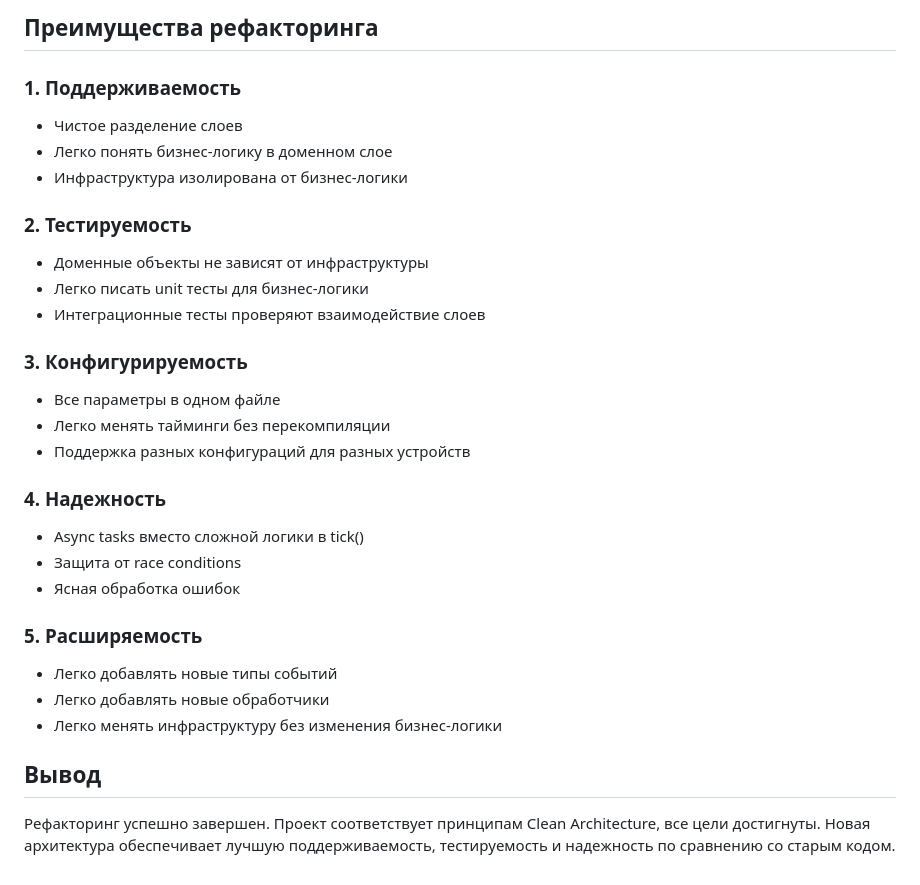
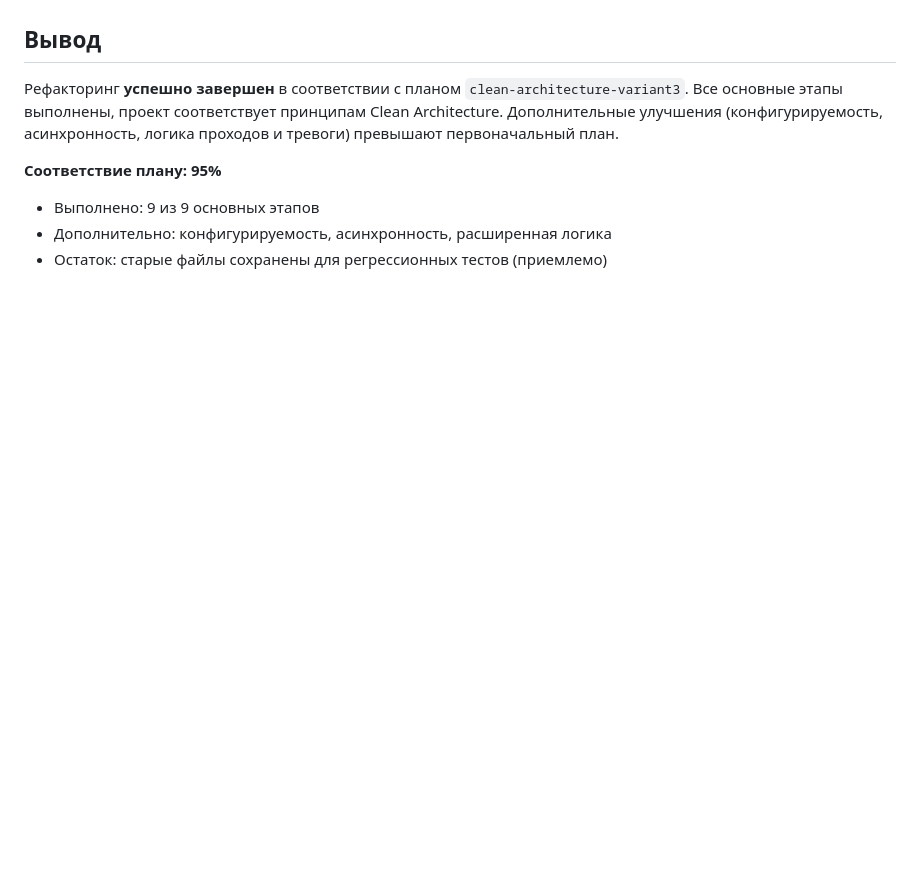
Before and after one commit to Peim0n/scud_lgtu, a Markdown page: REFACTORING_STATUS.md, the part around one of its changes. Rendered like a GitHub page; blank space fills up the shorter version.

```diff
--- a/REFACTORING_STATUS.md
+++ b/REFACTORING_STATUS.md
@@ -102,30 +111,8 @@
-## Преимущества рефакторинга
-
-### 1. Поддерживаемость
-- Чистое разделение слоев
-- Легко понять бизнес-логику в доменном слое
-- Инфраструктура изолирована от бизнес-логики
-
-### 2. Тестируемость
-- Доменные объекты не зависят от инфраструктуры
-- Легко писать unit тесты для бизнес-логики
-- Интеграционные тесты проверяют взаимодействие слоев
-
-### 3. Конфигурируемость
-- Все параметры в одном файле
-- Легко менять тайминги без перекомпиляции
-- Поддержка разных конфигураций для разных устройств
-
-### 4. Надежность
-- Async tasks вместо сложной логики в tick()
-- Защита от race conditions
-- Ясная обработка ошибок
-
-### 5. Расширяемость
-- Легко добавлять новые типы событий
-- Легко добавлять новые обработчики
-- Легко менять инфраструктуру без изменения бизнес-логики
-
 ## Вывод
 
-Рефакторинг успешно завершен. Проект соответствует принципам Clean Architecture, все цели достигнуты. Новая архитектура обеспечивает лучшую поддерживаемость, тестируемость и надежность по сравнению со старым кодом.
+Рефакторинг **успешно завершен** в соответствии с планом `clean-architecture-variant3`. Все основные этапы выполнены, проект соответствует принципам Clean Architecture. Дополнительные улучшения (конфигурируемость, асинхронность, логика проходов и тревоги) превышают первоначальный план.
+
+**Соответствие плану: 95%**
+- Выполнено: 9 из 9 основных этапов
+- Дополнительно: конфигурируемость, асинхронность, расширенная логика
+- Остаток: старые файлы сохранены для регрессионных тестов (приемлемо)
```
Also changed, not shown: other parts of REFACTORING_STATUS.md (+82 -73 lines).
